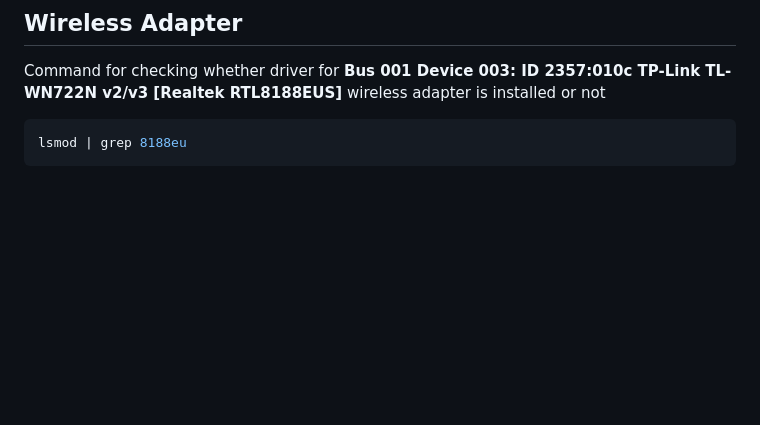
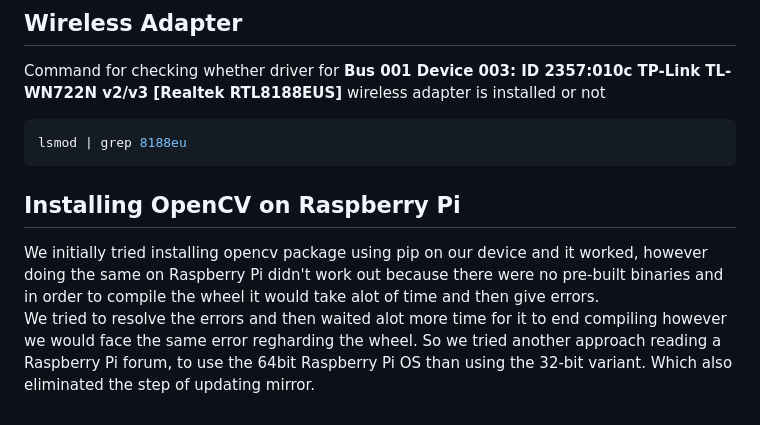
Before and after one commit to genie4viz/opencv-face-recognition-rpi4, a Markdown page: README.md, the part around the change. Drawn GitHub-style; blank space fills up the shorter version.

Commit message:
README: Switching to Raspberry Pi 64-bit OS

````diff
--- a/README.md
+++ b/README.md
@@ -87,3 +87,9 @@ Command for checking whether driver for **Bus 001 Device 003: ID 2357:010c TP-Li
 ```yaml
 lsmod | grep 8188eu
 ```
+
+## Installing OpenCV on Raspberry Pi
+We initially tried installing opencv package using pip on our device and it worked, however doing the same on Raspberry Pi didn't work out because there were no pre-built binaries and in order to compile the wheel it would take alot of time and then give errors.
+We tried to resolve the errors and then waited alot more time for it to end compiling however we would face the same error regharding the wheel.
+So we tried another approach reading a Raspberry Pi forum, to use the 64bit Raspberry Pi OS than using the 32-bit variant.
+Which also eliminated the step of updating mirror.
````
